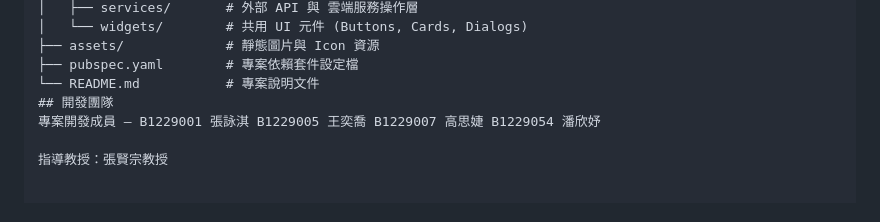
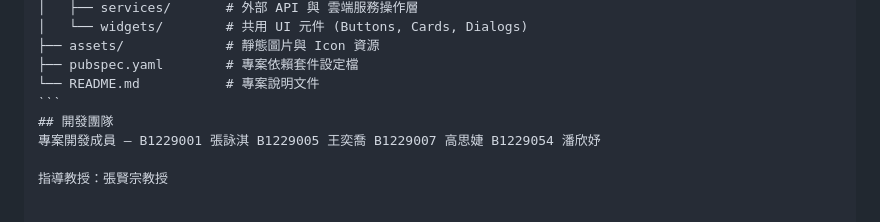
Before and after one commit to B1229054/Piggo, a Markdown page: README.md, the part around the change. Rendered like a GitHub page.

```diff
--- a/README.md
+++ b/README.md
@@ -103,6 +103,7 @@ PIGGO/
 ├── assets/             # 靜態圖片與 Icon 資源
 ├── pubspec.yaml        # 專案依賴套件設定檔
 └── README.md           # 專案說明文件
+ˋˋˋ
 ## 開發團隊
 專案開發成員 — B1229001 張詠淇 B1229005 王奕喬 B1229007 高思婕 B1229054 潘欣妤
 
```
